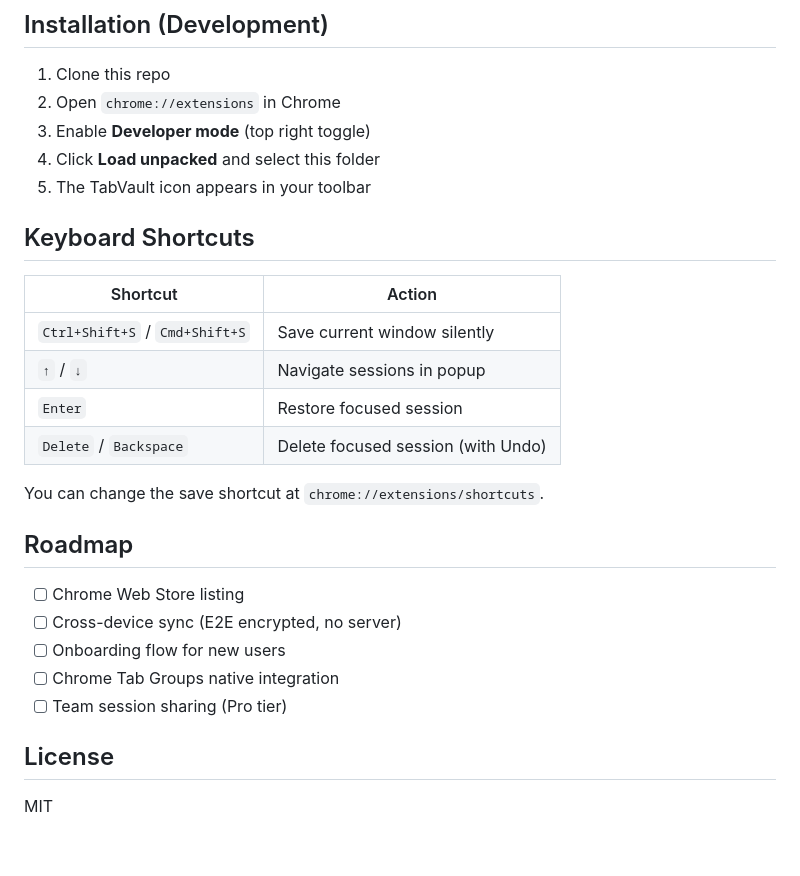
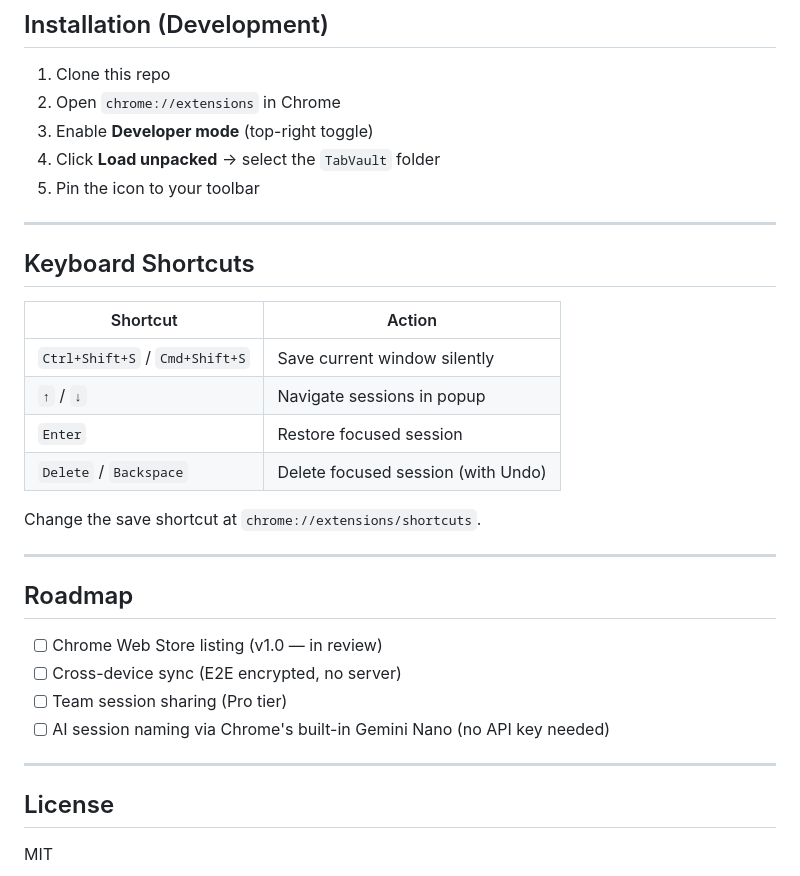
Before and after one commit to Ravikiran-Kallepally/TabVault, a Markdown page: README.md, the part around one of its changes. Rendered like a GitHub page; blank space fills up the shorter version.

```diff
--- a/README.md
+++ b/README.md
@@ -66,9 +112,11 @@ TabVault/
 
 1. Clone this repo
 2. Open `chrome://extensions` in Chrome
-3. Enable **Developer mode** (top right toggle)
-4. Click **Load unpacked** and select this folder
-5. The TabVault icon appears in your toolbar
+3. Enable **Developer mode** (top-right toggle)
+4. Click **Load unpacked** → select the `TabVault` folder
+5. Pin the icon to your toolbar
+
+---
 
 ## Keyboard Shortcuts
 
@@ -79,15 +127,18 @@ TabVault/
 | `Enter` | Restore focused session |
 | `Delete` / `Backspace` | Delete focused session (with Undo) |
 
-You can change the save shortcut at `chrome://extensions/shortcuts`.
+Change the save shortcut at `chrome://extensions/shortcuts`.
+
+---
 
 ## Roadmap
 
-- [ ] Chrome Web Store listing
+- [ ] Chrome Web Store listing (v1.0 — in review)
 - [ ] Cross-device sync (E2E encrypted, no server)
-- [ ] Onboarding flow for new users
-- [ ] Chrome Tab Groups native integration
 - [ ] Team session sharing (Pro tier)
+- [ ] AI session naming via Chrome's built-in Gemini Nano (no API key needed)
+
+---
 
 ## License
 
```
Also changed, not shown: other parts of README.md (+75 -29 lines).
